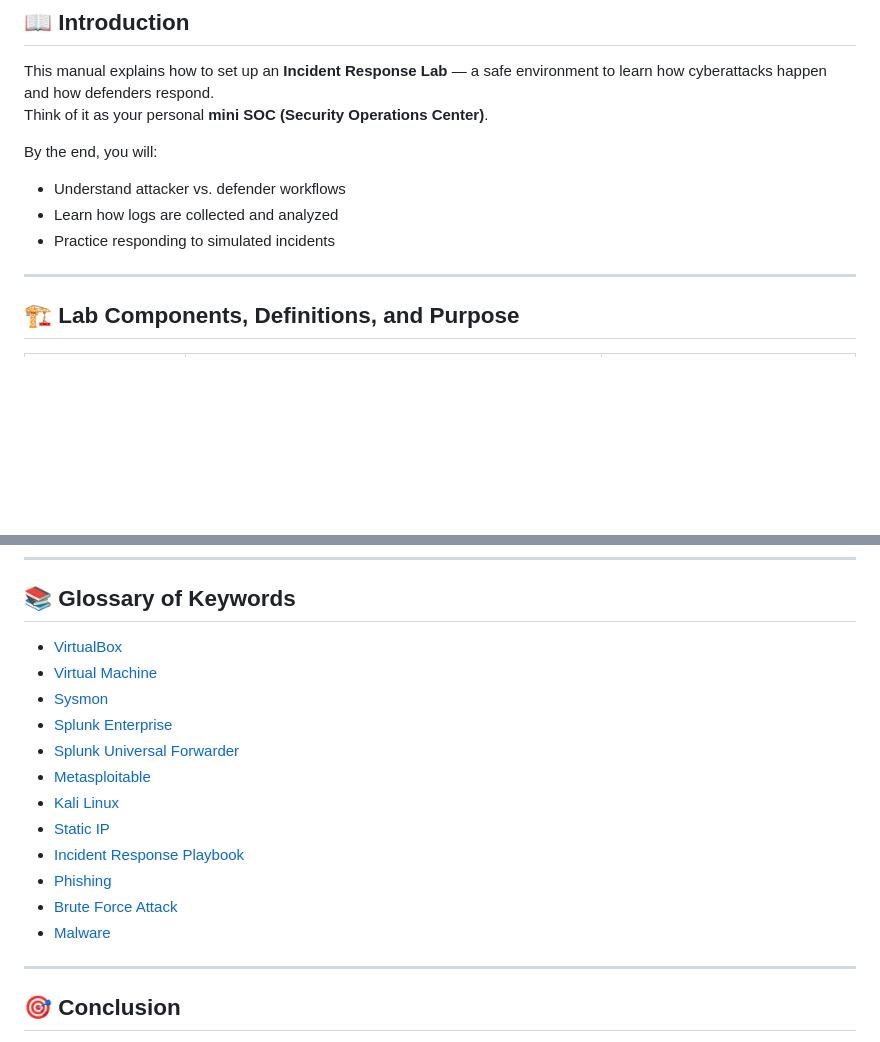
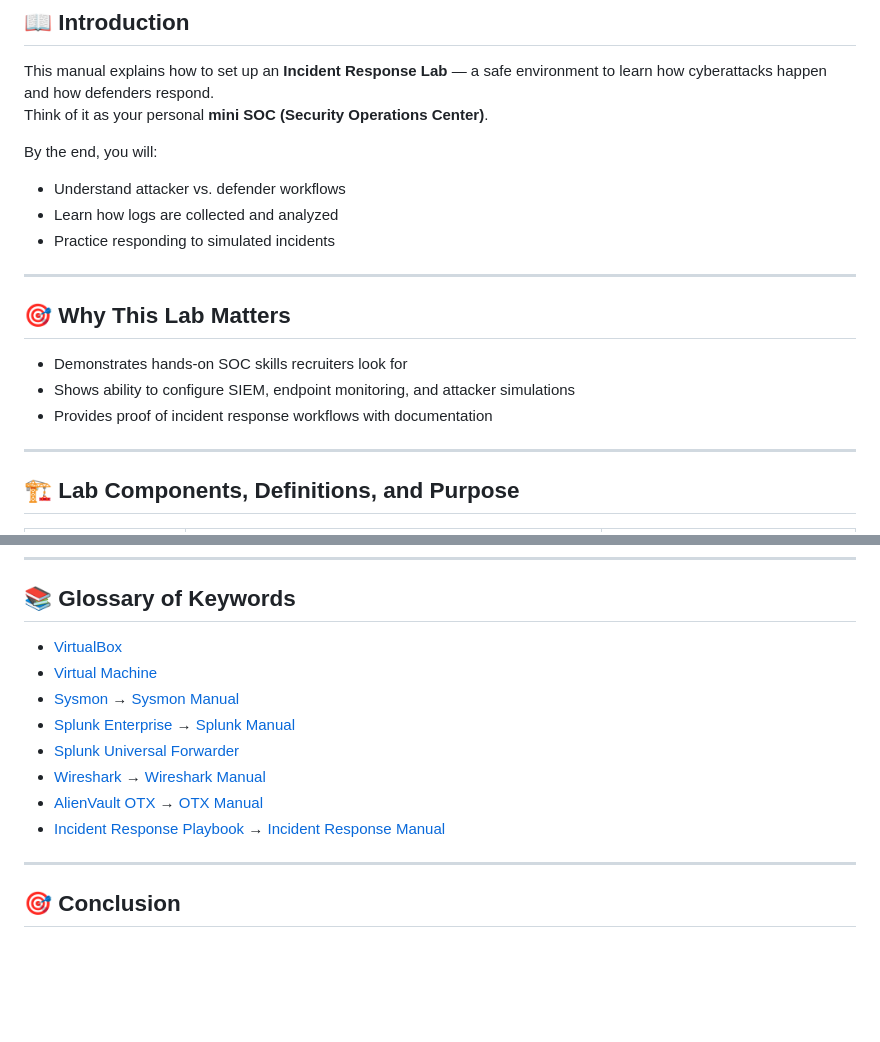
Before and after one commit to LetsLearn-08/soc-analyst-journey, a Markdown page: INCIDENT-RESPOND-LABSETUP-MANUAL.md, 2 parts joined by grey strips. GitHub-like rendering; blank space fills up the shorter version.

Commit message:
Enhance lab manual with importance section and links
Added a section explaining the importance of the lab and updated glossary links.

```diff
--- a/INCIDENT-RESPOND-LABSETUP-MANUAL.md
+++ b/INCIDENT-RESPOND-LABSETUP-MANUAL.md
@@ -9,6 +9,12 @@ By the end, you will:
 - Learn how logs are collected and analyzed
 - Practice responding to simulated incidents
 
+---
+
+## 🎯 Why This Lab Matters
+- Demonstrates hands‑on SOC skills recruiters look for
+- Shows ability to configure SIEM, endpoint monitoring, and attacker simulations
+- Provides proof of incident response workflows with documentation
 ---
 
 ## 🏗️ Lab Components, Definitions, and Purpose
@@ -146,14 +152,11 @@ By the end, you will:
 - [Virtual Machine](https://en.wikipedia.org/wiki/Virtual_machine)
-- [Sysmon](https://learn.microsoft.com/en-us/sysinternals/downloads/sysmon)
-- [Splunk Enterprise](https://en.wikipedia.org/wiki/Splunk)
+- [Sysmon](https://learn.microsoft.com/en-us/sysinternals/downloads/sysmon) → [Sysmon Manual](Sysmon_Manual.md)
+- [Splunk Enterprise](https://www.splunk.com/) → [Splunk Manual](Splunk_Manual.md)
 - [Splunk Universal Forwarder](https://docs.splunk.com/Documentation/Forwarder)
-- [Metasploitable](https://information.rapid7.com/metasploitable-download.html)
-- [Kali Linux](https://en.wikipedia.org/wiki/Kali_Linux)
-- [Static IP](https://en.wikipedia.org/wiki/IP_address#Static_IP_addresses)
-- [Incident Response Playbook](https://www.cisa.gov/resources-tools/resources/incident-response-playbook)
-- [Phishing](https://en.wikipedia.org/wiki/Phishing)
-- [Brute Force Attack](https://en.wikipedia.org/wiki/Brute-force_attack)
-- [Malware](https://en.wikipedia.org/wiki/Malware)
+- [Wireshark](https://www.wireshark.org/) → [Wireshark Manual](Wireshark_Manual.md)
+- [AlienVault OTX](https://cybersecurity.att.com/open-threat-exchange) → [OTX Manual](OTX_Manual.md)
+- [Incident Response Playbook](https://www.cisa.gov/resources-tools/resources/incident-response-playbook) → [Incident Response Manual](INCIDENT-RESPOND-LABSETUP-MANUAL.md)
+
 
 ---
 
```
Also changed, not shown: other parts of INCIDENT-RESPOND-LABSETUP-MANUAL.md (+1 -1 lines).
